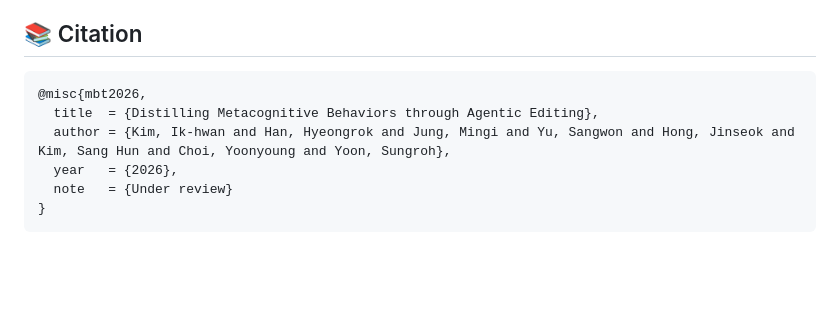
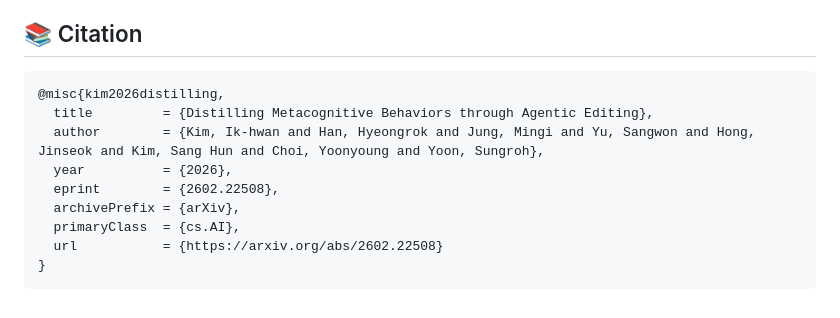
Before and after one commit to 12kimih/metacognitive-behavioral-tuning, a Markdown page: README.md, the part around the change. Drawn GitHub-style; blank space fills up the shorter version.

Commit message:
Cite the arXiv entry of the paper

````diff
--- a/README.md
+++ b/README.md
@@ -115,10 +115,13 @@ attribution in the data package. See [NOTICE](NOTICE) for third-party notices.
 ## 📚 Citation
 
 ```bibtex
-@misc{mbt2026,
-  title  = {Distilling Metacognitive Behaviors through Agentic Editing},
-  author = {Kim, Ik-hwan and Han, Hyeongrok and Jung, Mingi and Yu, Sangwon and Hong, Jinseok and Kim, Sang Hun and Choi, Yoonyoung and Yoon, Sungroh},
-  year   = {2026},
-  note   = {Under review}
+@misc{kim2026distilling,
+  title         = {Distilling Metacognitive Behaviors through Agentic Editing},
+  author        = {Kim, Ik-hwan and Han, Hyeongrok and Jung, Mingi and Yu, Sangwon and Hong, Jinseok and Kim, Sang Hun and Choi, Yoonyoung and Yoon, Sungroh},
+  year          = {2026},
+  eprint        = {2602.22508},
+  archivePrefix = {arXiv},
+  primaryClass  = {cs.AI},
+  url           = {https://arxiv.org/abs/2602.22508}
 }
 ```
````
